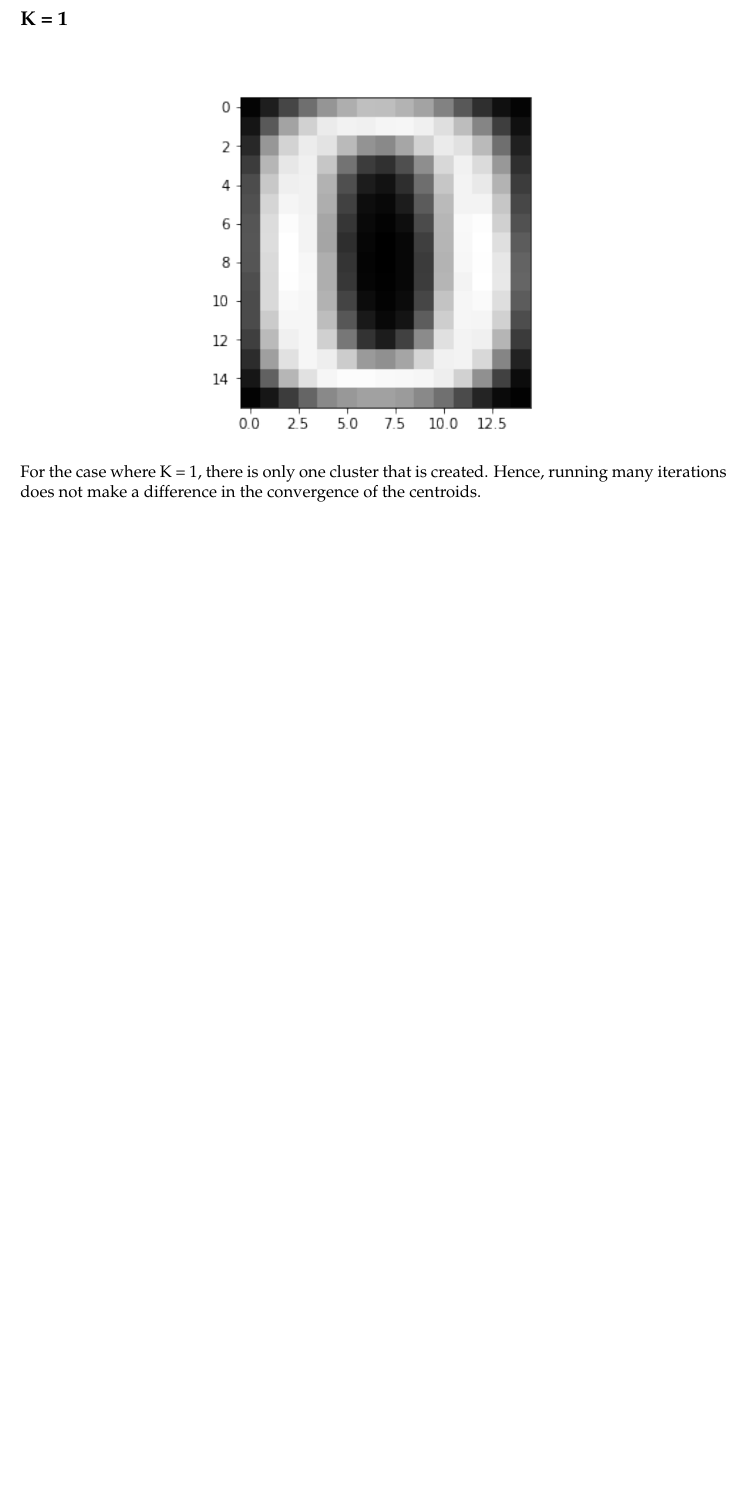
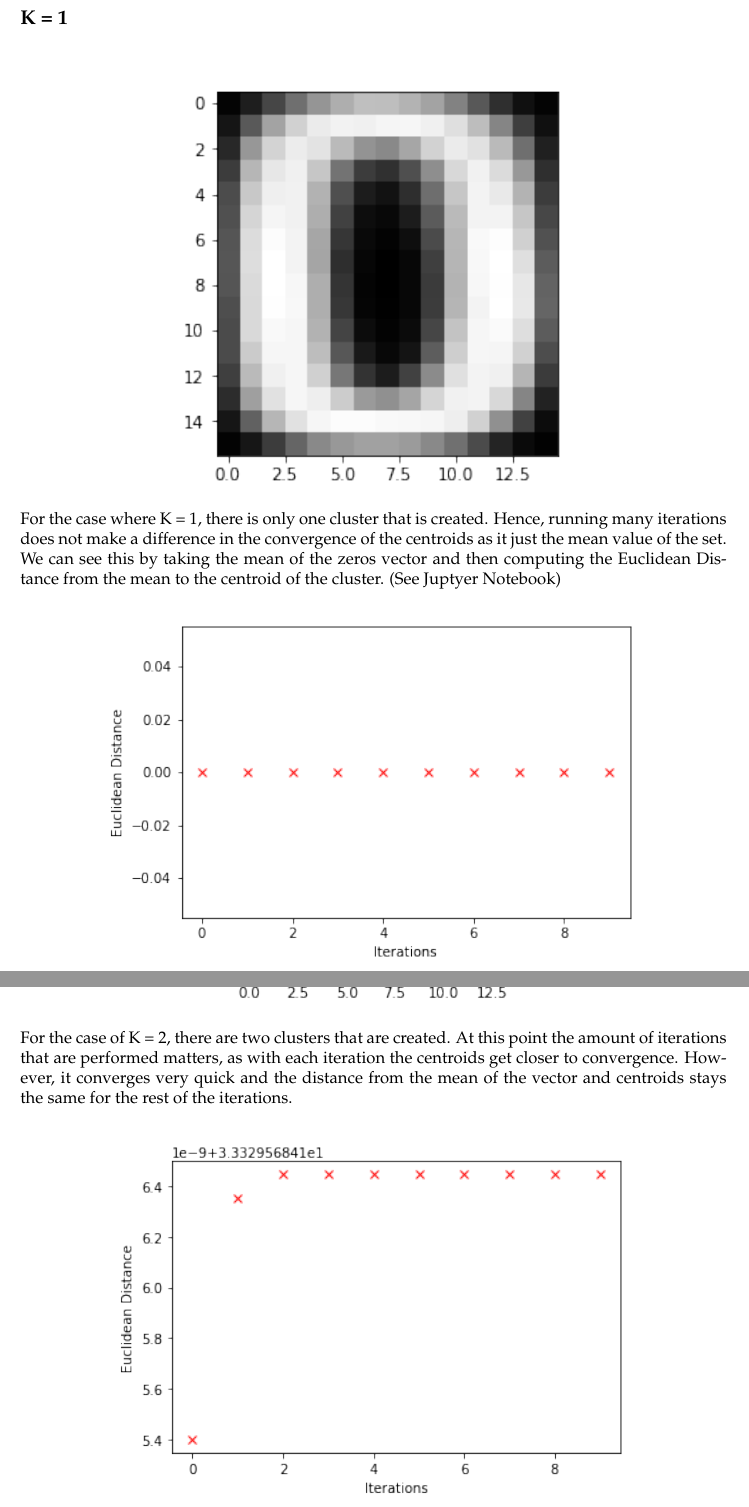
Before and after one commit to aadilk96/ML_2019, a LaTeX document (Project 1/explanationTex/mP1.tex): part of the page before the commit and two parts of pages 1 and 2 of 4 after it, the two joined at a grey line, cut so that both start at the same text, the shorter picture padded with empty space. The pictures show the PDF file Project 1/explanationTex/mP1.pdf that the author committed with the source.

Commit message:
++explanations && ++mean analysis

```diff
--- a/Project 1/explanationTex/mP1.tex
+++ b/Project 1/explanationTex/mP1.tex
@@ -130,7 +130,22 @@ Aadil Anil Kumar}\hfill
 {\textbf{\large K = 1}} \\ \\
 
 \begin{center}
-\includegraphics[scale=.85]{./k1.png}  \\
+\includegraphics[scale=1.0]{./k1.png}  \\
 \end{center}
 
-For the case where K = 1, there is only one cluster that is created. Hence, running many iterations does not make a difference in the convergence of the centroids. \\
+For the case where K = 1, there is only one cluster that is created. Hence, running many iterations does not make a difference in the convergence of the centroids as it just the mean value of the set. \\
+We can see this by taking the mean of the zeros vector and then computing the Euclidean Distance from the mean to the centroid of the cluster. (See Juptyer Notebook)\\
+\begin{center}
+ \includegraphics[scale=.80]{./k1plt.png} \\
+\end{center}
+
+\newpage
+\textbf{\large K = 2} \\ \\
+\begin{center}
+\includegraphics[scale=.85]{./k2_1.png}  \\
+\includegraphics[scale=.85]{./k2_2.png}  \\
+\end{center}
+For the case of K = 2, there are two clusters that are created. At this point the amount of iterations that are performed matters, as with each iteration the centroids get closer to convergence. However, it converges very quick and the distance from the mean of the vector and centroids stays the same for the rest of the iterations.  \\
+\begin{center}
+ \includegraphics[scale=.80]{./k2plt.png} \\
+\end{center}
@@ -137 +156,9 @@ For the case where K = 1, there is only one cluster that is created. Hence, runn
+\includegraphics[scale=.85]{./k3_1.png}  \\
+\includegraphics[scale=.85]{./k3_2.png}
+\includegraphics[scale=.85]{./k3_3.png}  \\
+\end{center}
+For the case of K = 3, there are three clusters that are created. Again as with K = 2, the number of iterations definetly increases the rate of convergence.
+\begin{center}
+ \includegraphics[scale=.80]{./k3plt.png} \\
+\end{center}
 }
@@ -138 +168,9 @@ For the case where K = 1, there is only one cluster that is created. Hence, runn
+\includegraphics[scale=.85]{./k4_11.png}  \\
+\includegraphics[scale=.85]{./k4_3.png}
+\includegraphics[scale=.85]{./k4_1.png}  \\
+\end{center}
+For the case of K = 200, there are 200 clusters created. In this case all 200 data points form their own cluster. Iterations do not make a difference as the Euclidean distance stays the same. \\
+\begin{center}
+ \includegraphics[scale=.80]{./k4plt.png} \\
+\end{center}
 \end{document}
```
Also changed, not shown: Project 1/explanationTex/k1plt.png (added), Project 1/explanationTex/k2_1.png (added), Project 1/explanationTex/k2_2.png (added), Project 1/explanationTex/k2plt.png (added), Project 1/explanationTex/k3_1.png (added), Project 1/explanationTex/k3_2.png (added), Project 1/explanationTex/k3_3.png (added), Project 1/explanationTex/k3plt.png (added), Project 1/explanationTex/k4_1.png (added), Project 1/explanationTex/k4_11.png (added), Project 1/explanationTex/k4_3.png (added), Project 1/explanationTex/k4plt.png (added), Project 1/explanationTex/mP1.pdf, Project 1/explanationTex/mP1.tex (7 more changed lines), 3 other files.
